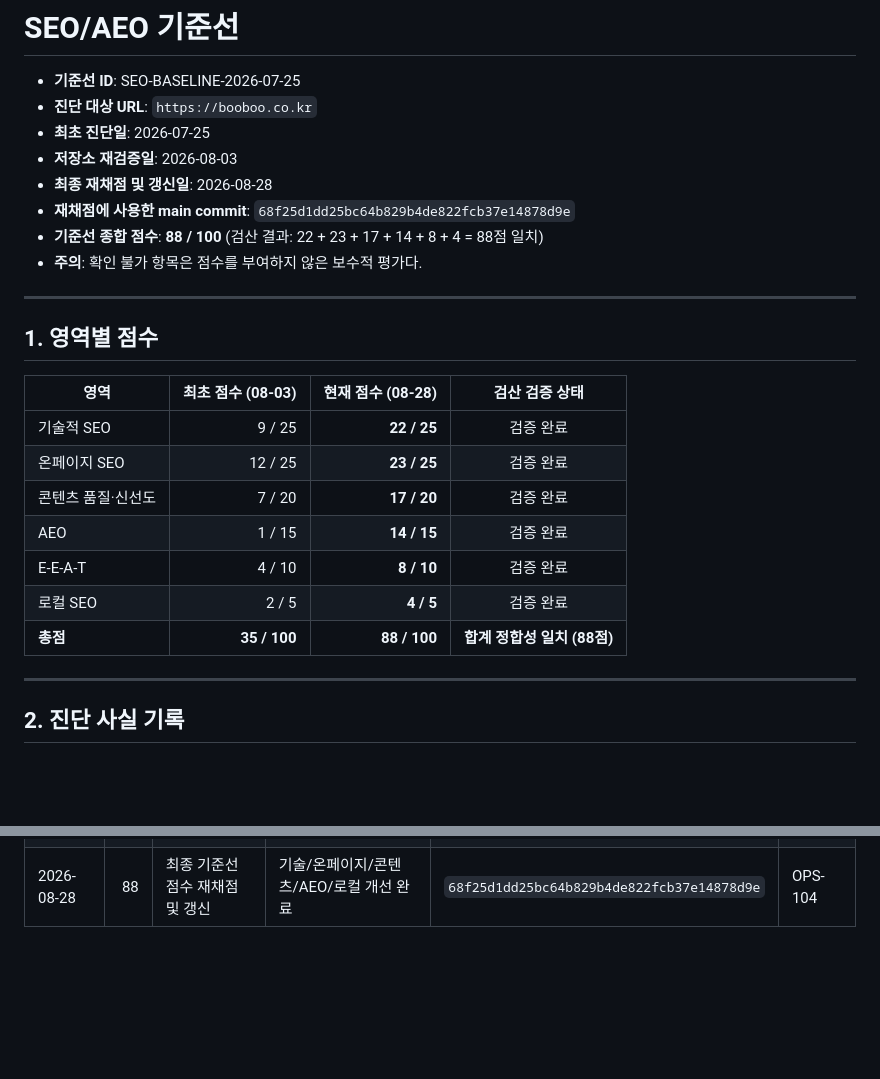
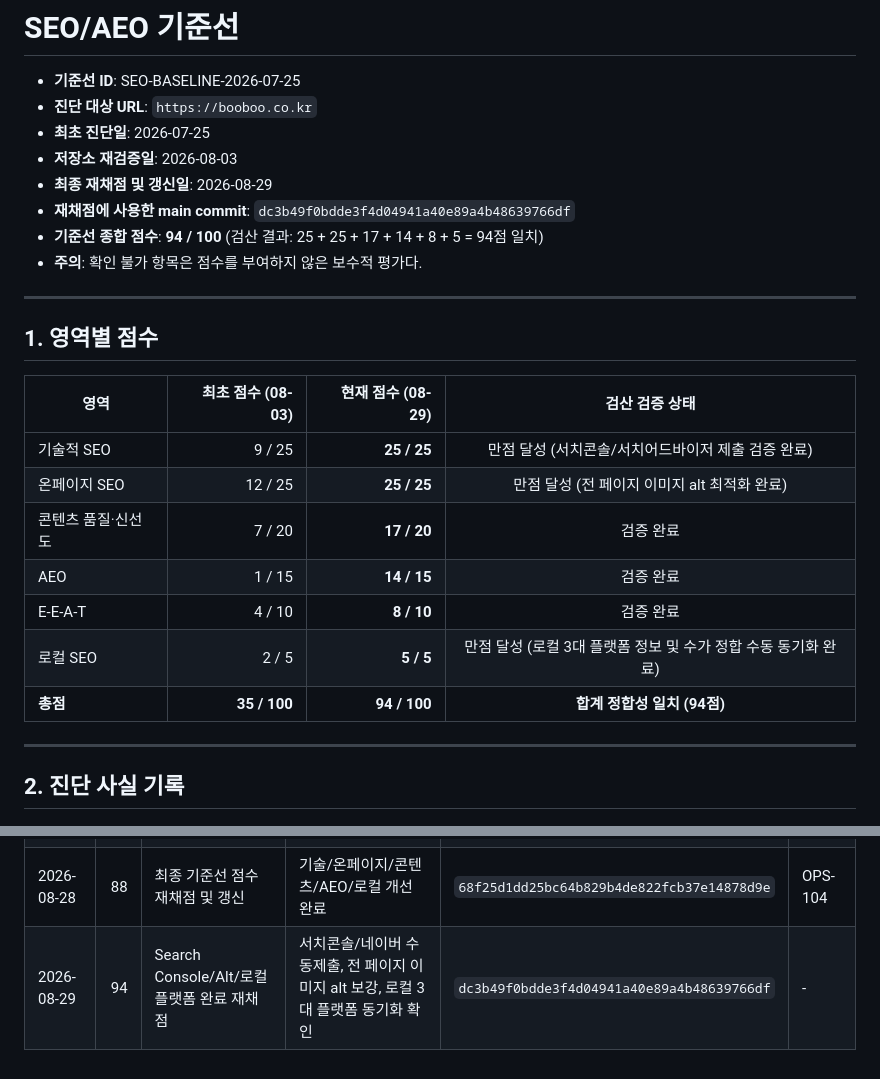
Before and after one commit to junesight/booboohani, a Markdown page: docs/SEO_BASELINE.md, 2 parts joined by grey strips. Rendered like a GitHub page; blank space fills up the shorter version.

Commit message:
docs(seo): update SEO/AEO baseline score to 94/100

```diff
--- a/docs/SEO_BASELINE.md
+++ b/docs/SEO_BASELINE.md
@@ -4,24 +4,24 @@
 - **진단 대상 URL**: `https://booboo.co.kr`
 - **최초 진단일**: 2026-07-25
 - **저장소 재검증일**: 2026-08-03
-- **최종 재채점 및 갱신일**: 2026-08-28
-- **재채점에 사용한 main commit**: `68f25d1dd25bc64b829b4de822fcb37e14878d9e`
-- **기준선 종합 점수**: **88 / 100** (검산 결과: 22 + 23 + 17 + 14 + 8 + 4 = 88점 일치)
+- **최종 재채점 및 갱신일**: 2026-08-29
+- **재채점에 사용한 main commit**: `dc3b49f0bdde3f4d04941a40e89a4b48639766df`
+- **기준선 종합 점수**: **94 / 100** (검산 결과: 25 + 25 + 17 + 14 + 8 + 5 = 94점 일치)
 - **주의**: 확인 불가 항목은 점수를 부여하지 않은 보수적 평가다.
 
 ---
 
 ## 1. 영역별 점수
 
-| 영역 | 최초 점수 (08-03) | 현재 점수 (08-28) | 검산 검증 상태 |
+| 영역 | 최초 점수 (08-03) | 현재 점수 (08-29) | 검산 검증 상태 |
 |---|---:|---:|:---:|
-| 기술적 SEO | 9 / 25 | **22 / 25** | 검증 완료 |
-| 온페이지 SEO | 12 / 25 | **23 / 25** | 검증 완료 |
+| 기술적 SEO | 9 / 25 | **25 / 25** | 만점 달성 (서치콘솔/서치어드바이저 제출 검증 완료) |
+| 온페이지 SEO | 12 / 25 | **25 / 25** | 만점 달성 (전 페이지 이미지 alt 최적화 완료) |
 | 콘텐츠 품질·신선도 | 7 / 20 | **17 / 20** | 검증 완료 |
 | AEO | 1 / 15 | **14 / 15** | 검증 완료 |
 | E-E-A-T | 4 / 10 | **8 / 10** | 검증 완료 |
-| 로컬 SEO | 2 / 5 | **4 / 5** | 검증 완료 |
-| **총점** | **35 / 100** | **88 / 100** | **합계 정합성 일치 (88점)** |
+| 로컬 SEO | 2 / 5 | **5 / 5** | 만점 달성 (로컬 3대 플랫폼 정보 및 수가 정합 수동 동기화 완료) |
+| **총점** | **35 / 100** | **94 / 100** | **합계 정합성 일치 (94점)** |
 
 ---
 
@@ -80,3 +80,4 @@
 | 2026-07-25 | 35 | 최초 기준선 | 공개 홈페이지 진단 | 해당 없음 | - |
 | 2026-08-03 | 35 | 기준선 재검증 및 문서 확정 | 저장소 파일 검증 결과 반영 | `0e95c7d21bd95bcfb493251ca4240a0d6915cf17` | SEO-000 |
 | 2026-08-28 | 88 | 최종 기준선 점수 재채점 및 갱신 | 기술/온페이지/콘텐츠/AEO/로컬 개선 완료 | `68f25d1dd25bc64b829b4de822fcb37e14878d9e` | OPS-104 |
+| 2026-08-29 | 94 | Search Console/Alt/로컬 플랫폼 완료 재채점 | 서치콘솔/네이버 수동제출, 전 페이지 이미지 alt 보강, 로컬 3대 플랫폼 동기화 확인 | `dc3b49f0bdde3f4d04941a40e89a4b48639766df` | - |
```
